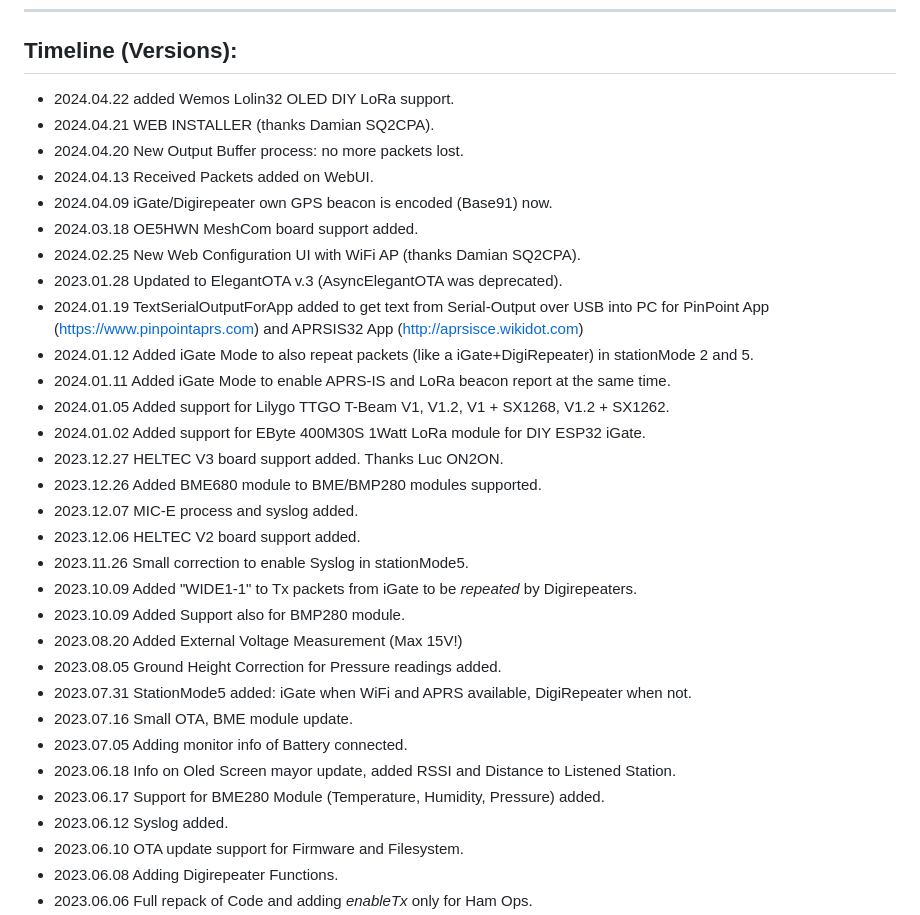
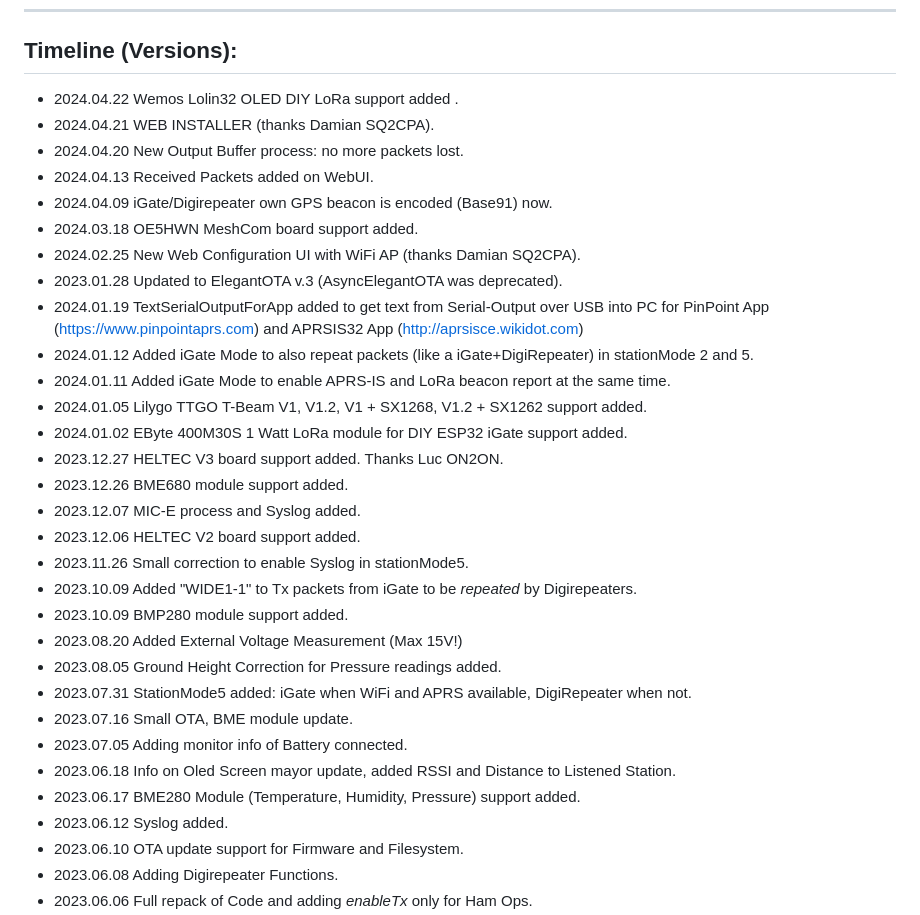
Before and after one commit to richonguzman/LoRa_APRS_iGate, a Markdown page: README.md, the part around the change. Rendered like a GitHub page.

```diff
--- a/README.md
+++ b/README.md
@@ -33,7 +33,7 @@ ____________________________________________________
 ____________________________________________________
 ## Timeline (Versions):
 
-- 2024.04.22 added Wemos Lolin32 OLED DIY LoRa support.
+- 2024.04.22 Wemos Lolin32 OLED DIY LoRa support added .
 - 2024.04.21 WEB INSTALLER (thanks Damian SQ2CPA).
 - 2024.04.20 New Output Buffer process: no more packets lost.
 - 2024.04.13 Received Packets added on WebUI.
@@ -44,22 +44,22 @@ ____________________________________________________
 - 2024.01.19 TextSerialOutputForApp added to get text from Serial-Output over USB into PC for PinPoint App (https://www.pinpointaprs.com) and APRSIS32 App (http://aprsisce.wikidot.com)
 - 2024.01.12 Added iGate Mode to also repeat packets (like a iGate+DigiRepeater) in stationMode 2 and 5.
 - 2024.01.11 Added iGate Mode to enable APRS-IS and LoRa beacon report at the same time.
-- 2024.01.05 Added support for Lilygo TTGO T-Beam V1, V1.2, V1 + SX1268, V1.2 + SX1262.
-- 2024.01.02 Added support for EByte 400M30S 1Watt LoRa module for DIY ESP32 iGate.
+- 2024.01.05 Lilygo TTGO T-Beam V1, V1.2, V1 + SX1268, V1.2 + SX1262 support added.
+- 2024.01.02 EByte 400M30S 1 Watt LoRa module for DIY ESP32 iGate support added.
 - 2023.12.27 HELTEC V3 board support added. Thanks Luc ON2ON.
-- 2023.12.26 Added BME680 module to BME/BMP280 modules supported.
-- 2023.12.07 MIC-E process and syslog added.
+- 2023.12.26 BME680 module support added.
+- 2023.12.07 MIC-E process and Syslog added.
 - 2023.12.06 HELTEC V2 board support added.
 - 2023.11.26 Small correction to enable Syslog in stationMode5.
 - 2023.10.09 Added "WIDE1-1" to Tx packets from iGate to be *repeated* by Digirepeaters.
-- 2023.10.09 Added Support also for BMP280 module.
+- 2023.10.09 BMP280 module support added.
 - 2023.08.20 Added External Voltage Measurement (Max 15V!)
 - 2023.08.05 Ground Height Correction for Pressure readings added.
 - 2023.07.31 StationMode5 added: iGate when WiFi and APRS available, DigiRepeater when not.
 - 2023.07.16 Small OTA, BME module update.
 - 2023.07.05 Adding monitor info of Battery connected.
 - 2023.06.18 Info on Oled Screen mayor update, added RSSI and Distance to Listened Station.
-- 2023.06.17 Support for BME280 Module (Temperature, Humidity, Pressure) added.
+- 2023.06.17 BME280 Module (Temperature, Humidity, Pressure) support added.
 - 2023.06.12 Syslog added.
 - 2023.06.10 OTA update support for Firmware and Filesystem.
 - 2023.06.08 Adding Digirepeater Functions.
```
